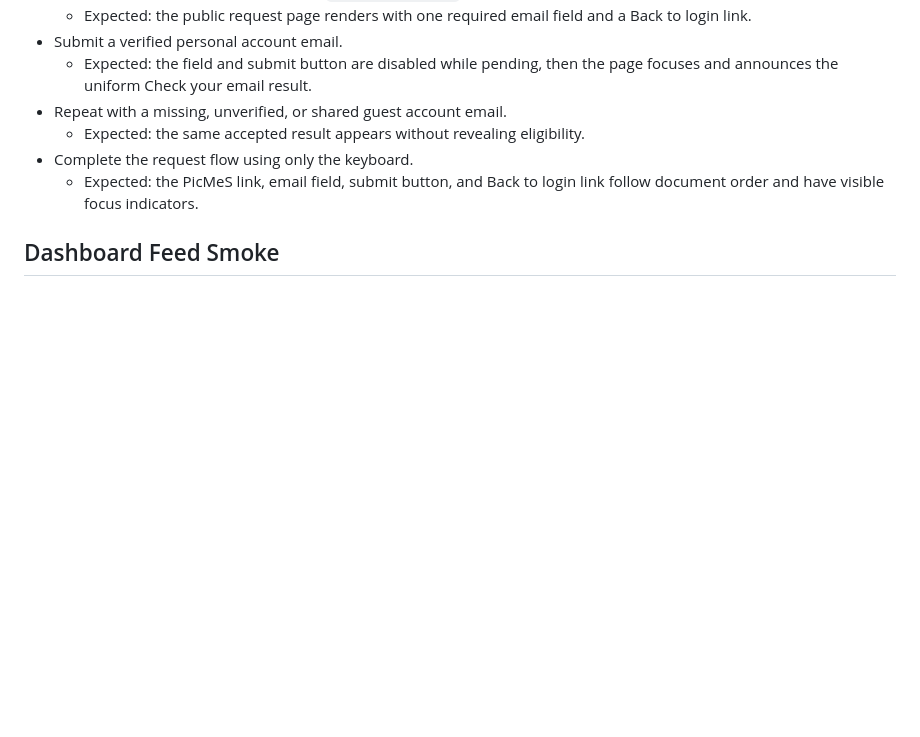
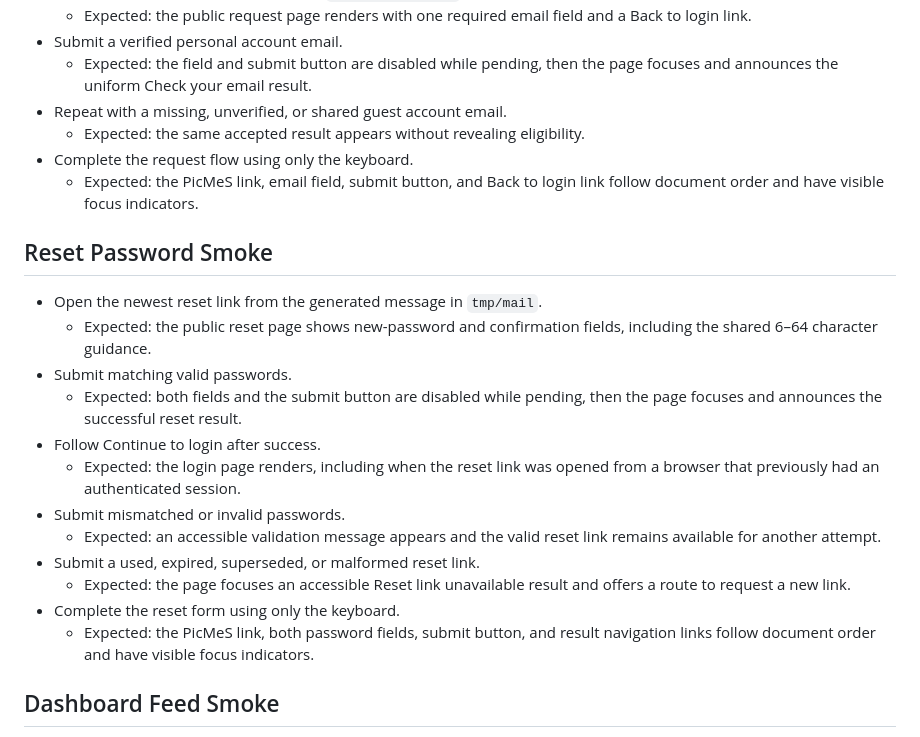
Before and after one commit to ade713/picture_me_scrolling, a Markdown page: docs/frontend-smoke-checklist.md, the part around the change. GitHub-like rendering; blank space fills up the shorter version.

Commit message:
Document reset password page

```diff
--- a/docs/frontend-smoke-checklist.md
+++ b/docs/frontend-smoke-checklist.md
@@ -102,6 +102,27 @@ Use the seeded guest account:
   - Expected: the PicMeS link, email field, submit button, and Back to login link
     follow document order and have visible focus indicators.
 
+## Reset Password Smoke
+
+- Open the newest reset link from the generated message in `tmp/mail`.
+  - Expected: the public reset page shows new-password and confirmation fields,
+    including the shared 6–64 character guidance.
+- Submit matching valid passwords.
+  - Expected: both fields and the submit button are disabled while pending,
+    then the page focuses and announces the successful reset result.
+- Follow Continue to login after success.
+  - Expected: the login page renders, including when the reset link was opened
+    from a browser that previously had an authenticated session.
+- Submit mismatched or invalid passwords.
+  - Expected: an accessible validation message appears and the valid reset link
+    remains available for another attempt.
+- Submit a used, expired, superseded, or malformed reset link.
+  - Expected: the page focuses an accessible Reset link unavailable result and
+    offers a route to request a new link.
+- Complete the reset form using only the keyboard.
+  - Expected: the PicMeS link, both password fields, submit button, and result
+    navigation links follow document order and have visible focus indicators.
+
 ## Dashboard Feed Smoke
 
 - Confirm the guest-owned `Welcome to PicMeS` post is visible.
```
Also changed, not shown: docs/forgotten-password-plan.md (+2 -2 lines).
